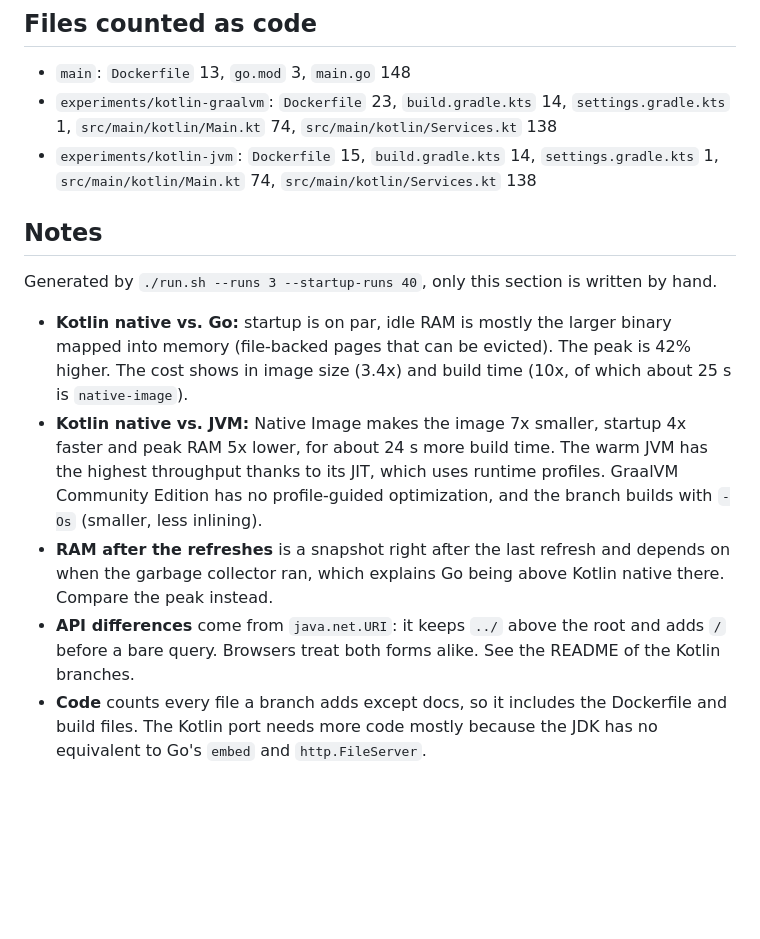
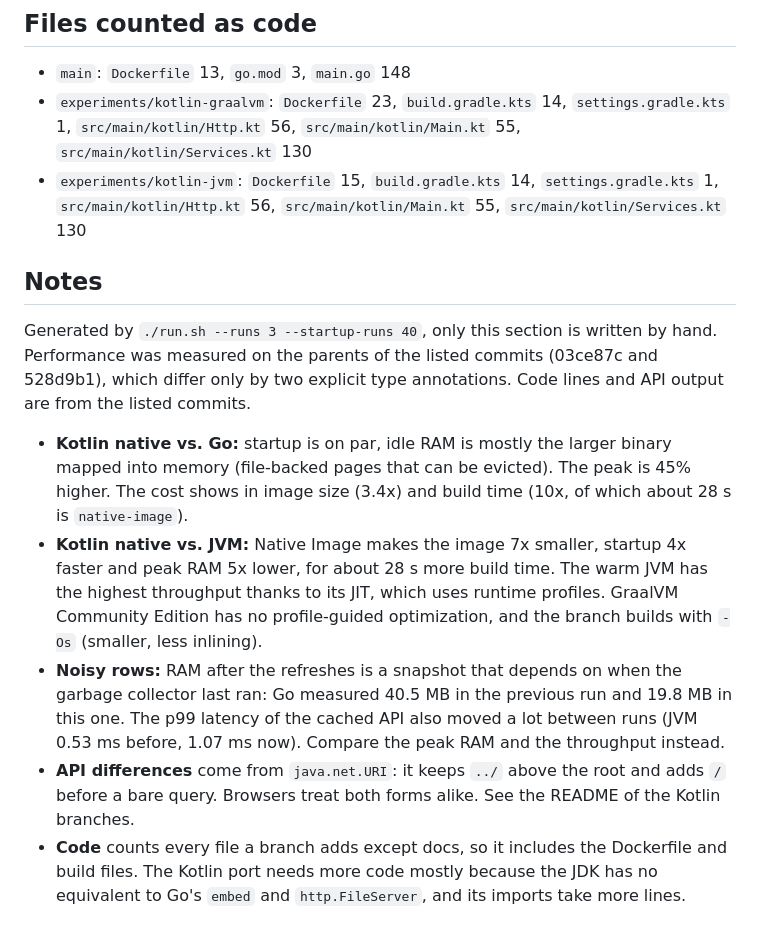
Before and after one commit to dkarv/service-atlas, a Markdown page: RESULTS.md, the part around one of its changes. Rendered like a GitHub page; blank space fills up the shorter version.

```diff
--- a/RESULTS.md
+++ b/RESULTS.md
@@ -43,15 +43,15 @@ Startup range, process start to first 200: `main` 59-86 ms, `experiments/kotlin-
 ## Files counted as code
 
 - `main`: `Dockerfile` 13, `go.mod` 3, `main.go` 148
-- `experiments/kotlin-graalvm`: `Dockerfile` 23, `build.gradle.kts` 14, `settings.gradle.kts` 1, `src/main/kotlin/Main.kt` 74, `src/main/kotlin/Services.kt` 138
-- `experiments/kotlin-jvm`: `Dockerfile` 15, `build.gradle.kts` 14, `settings.gradle.kts` 1, `src/main/kotlin/Main.kt` 74, `src/main/kotlin/Services.kt` 138
+- `experiments/kotlin-graalvm`: `Dockerfile` 23, `build.gradle.kts` 14, `settings.gradle.kts` 1, `src/main/kotlin/Http.kt` 56, `src/main/kotlin/Main.kt` 55, `src/main/kotlin/Services.kt` 130
+- `experiments/kotlin-jvm`: `Dockerfile` 15, `build.gradle.kts` 14, `settings.gradle.kts` 1, `src/main/kotlin/Http.kt` 56, `src/main/kotlin/Main.kt` 55, `src/main/kotlin/Services.kt` 130
 
 ## Notes
 
-Generated by `./run.sh --runs 3 --startup-runs 40`, only this section is written by hand.
+Generated by `./run.sh --runs 3 --startup-runs 40`, only this section is written by hand. Performance was measured on the parents of the listed commits (03ce87c and 528d9b1), which differ only by two explicit type annotations. Code lines and API output are from the listed commits.
 
-- **Kotlin native vs. Go:** startup is on par, idle RAM is mostly the larger binary mapped into memory (file-backed pages that can be evicted). The peak is 42% higher. The cost shows in image size (3.4x) and build time (10x, of which about 25 s is `native-image`).
-- **Kotlin native vs. JVM:** Native Image makes the image 7x smaller, startup 4x faster and peak RAM 5x lower, for about 24 s more build time. The warm JVM has the highest throughput thanks to its JIT, which uses runtime profiles. GraalVM Community Edition has no profile-guided optimization, and the branch builds with `-Os` (smaller, less inlining).
-- **RAM after the refreshes** is a snapshot right after the last refresh and depends on when the garbage collector ran, which explains Go being above Kotlin native there. Compare the peak instead.
+- **Kotlin native vs. Go:** startup is on par, idle RAM is mostly the larger binary mapped into memory (file-backed pages that can be evicted). The peak is 45% higher. The cost shows in image size (3.4x) and build time (10x, of which about 28 s is `native-image`).
+- **Kotlin native vs. JVM:** Native Image makes the image 7x smaller, startup 4x faster and peak RAM 5x lower, for about 28 s more build time. The warm JVM has the highest throughput thanks to its JIT, which uses runtime profiles. GraalVM Community Edition has no profile-guided optimization, and the branch builds with `-Os` (smaller, less inlining).
+- **Noisy rows:** RAM after the refreshes is a snapshot that depends on when the garbage collector last ran: Go measured 40.5 MB in the previous run and 19.8 MB in this one. The p99 latency of the cached API also moved a lot between runs (JVM 0.53 ms before, 1.07 ms now). Compare the peak RAM and the throughput instead.
 - **API differences** come from `java.net.URI`: it keeps `../` above the root and adds `/` before a bare query. Browsers treat both forms alike. See the README of the Kotlin branches.
-- **Code** counts every file a branch adds except docs, so it includes the Dockerfile and build files. The Kotlin port needs more code mostly because the JDK has no equivalent to Go's `embed` and `http.FileServer`.
+- **Code** counts every file a branch adds except docs, so it includes the Dockerfile and build files. The Kotlin port needs more code mostly because the JDK has no equivalent to Go's `embed` and `http.FileServer`, and its imports take more lines.
```
Also changed, not shown: other parts of RESULTS.md (+13 -13 lines).
